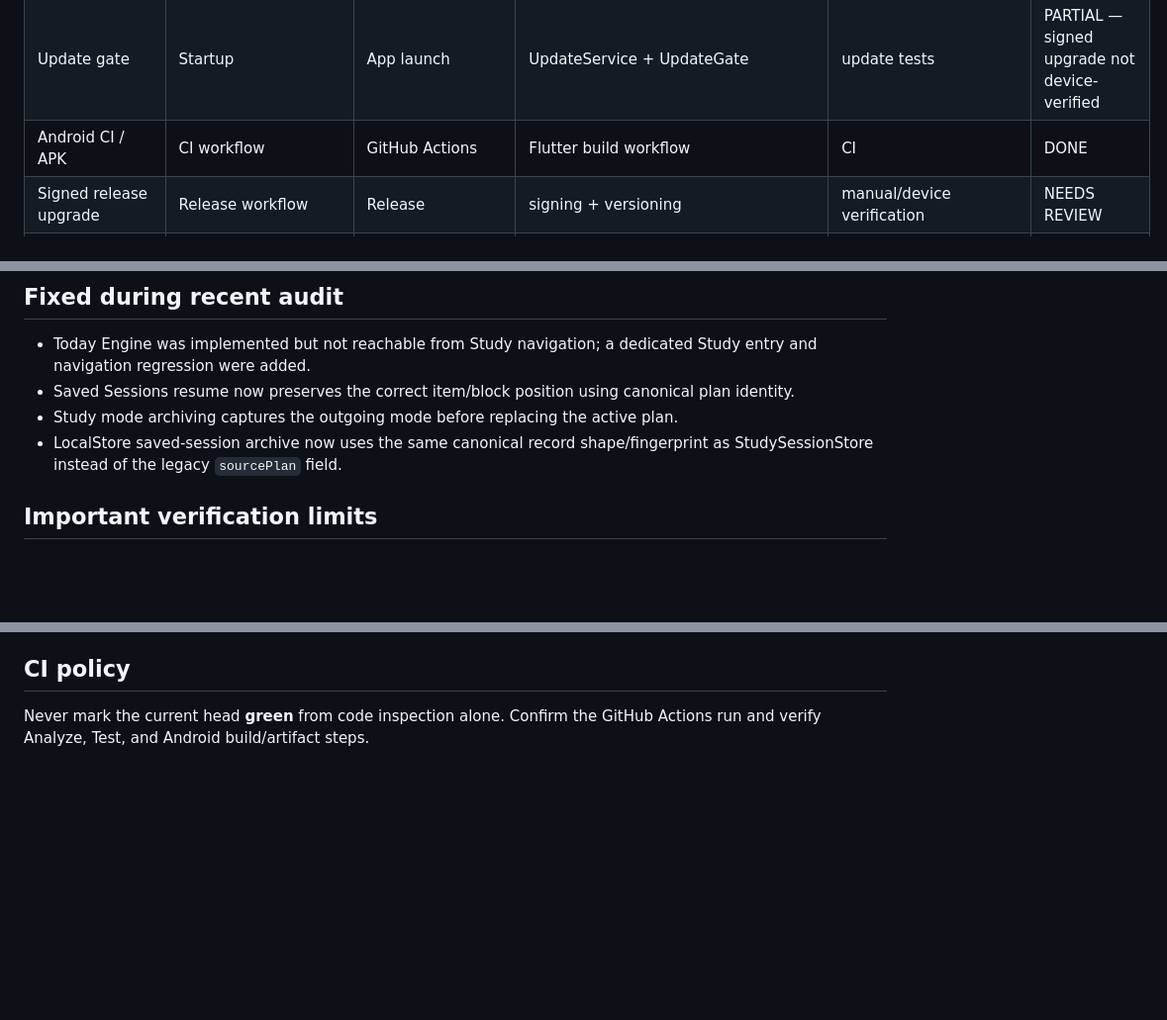
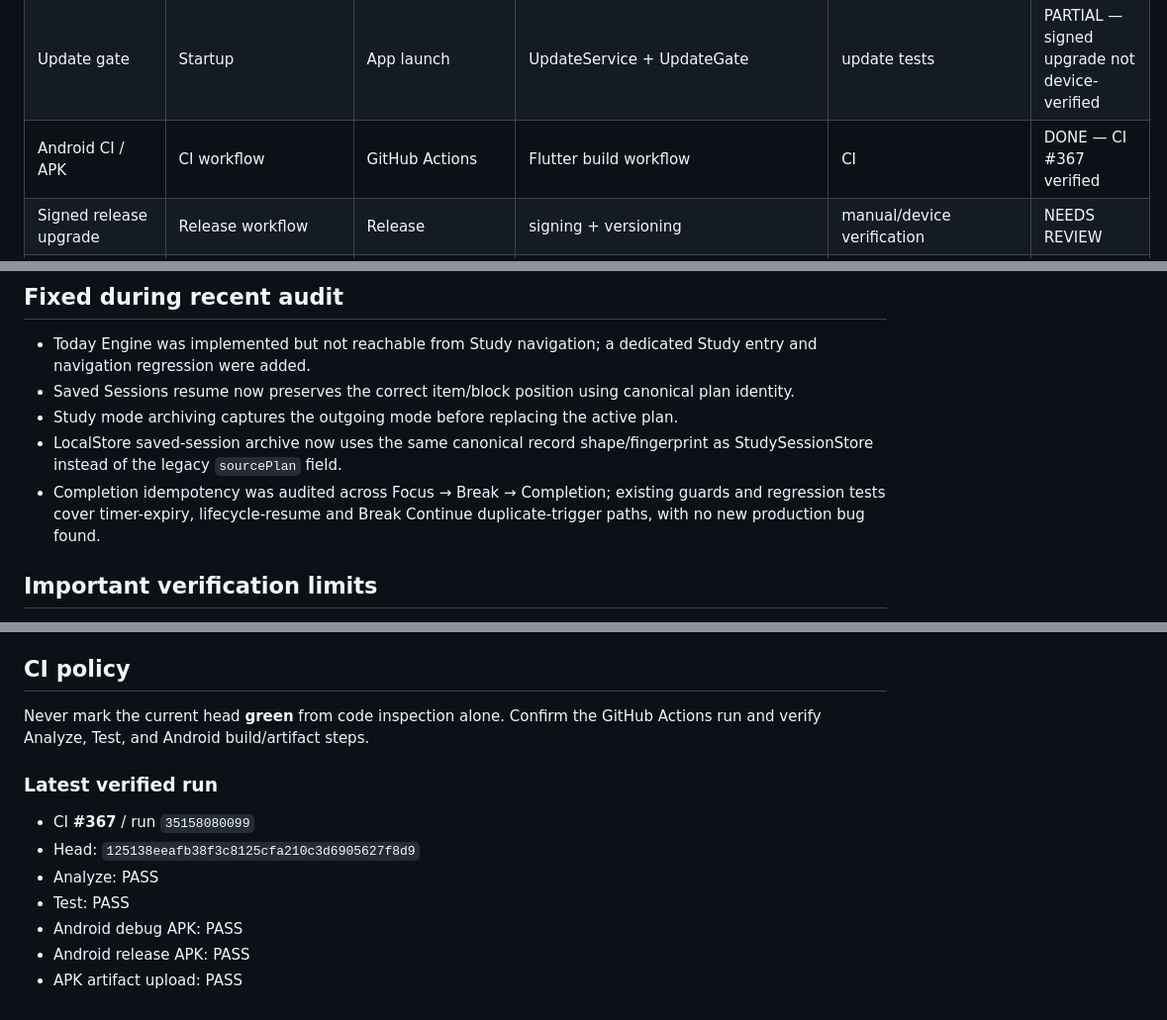
Before and after one commit to mahirlabib478-del/new-app, a Markdown page: docs/STUDY_OS_FEATURE_COVERAGE.md, 3 parts joined by grey strips. Shown at 99% size. GitHub-like rendering; blank space fills up the shorter version.

Commit message:
docs: sync feature coverage after audit

```diff
--- a/docs/STUDY_OS_FEATURE_COVERAGE.md
+++ b/docs/STUDY_OS_FEATURE_COVERAGE.md
@@ -28,7 +28,7 @@ A feature is **shipped** only when it is implemented, user-reachable, its main a
 | Sound effects | Profile + interactions | Profile | SoundEffects | sound tests | DONE |
 | Study reminders | Profile | Profile → Reminders | ReminderCoordinator/Policy/Scheduler | reminder tests | PARTIAL — physical Android delivery not verified |
 | Update gate | Startup | App launch | UpdateService + UpdateGate | update tests | PARTIAL — signed upgrade not device-verified |
-| Android CI / APK | CI workflow | GitHub Actions | Flutter build workflow | CI | DONE |
+| Android CI / APK | CI workflow | GitHub Actions | Flutter build workflow | CI | DONE — CI #367 verified |
 | Signed release upgrade | Release workflow | Release | signing + versioning | manual/device verification | NEEDS REVIEW |
 | Legacy ProgressScreen | Legacy UI | not in shipped nav | old progress implementation | existing tests | NEEDS REVIEW — keep out of navigation unless unique functionality is confirmed |
 | Saved-session archive ownership | Internal | Focus/Break/save-plan paths | LocalStore + StudySessionStore | session regression | NEEDS REVIEW — format unified; ownership refactor remains |
@@ -39,6 +39,7 @@ A feature is **shipped** only when it is implemented, user-reachable, its main a
 - Saved Sessions resume now preserves the correct item/block position using canonical plan identity.
 - Study mode archiving captures the outgoing mode before replacing the active plan.
 - LocalStore saved-session archive now uses the same canonical record shape/fingerprint as StudySessionStore instead of the legacy `sourcePlan` field.
+- Completion idempotency was audited across Focus → Break → Completion; existing guards and regression tests cover timer-expiry, lifecycle-resume and Break Continue duplicate-trigger paths, with no new production bug found.
 
 ## Important verification limits
 
@@ -58,3 +59,13 @@ A feature is **shipped** only when it is implemented, user-reachable, its main a
 ## CI policy
 
 Never mark the current head **green** from code inspection alone. Confirm the GitHub Actions run and verify Analyze, Test, and Android build/artifact steps.
+
+### Latest verified run
+
+- CI **#367** / run `35158080099`
+- Head: `125138eeafb38f3c8125cfa210c3d6905627f8d9`
+- Analyze: PASS
+- Test: PASS
+- Android debug APK: PASS
+- Android release APK: PASS
+- APK artifact upload: PASS
```
